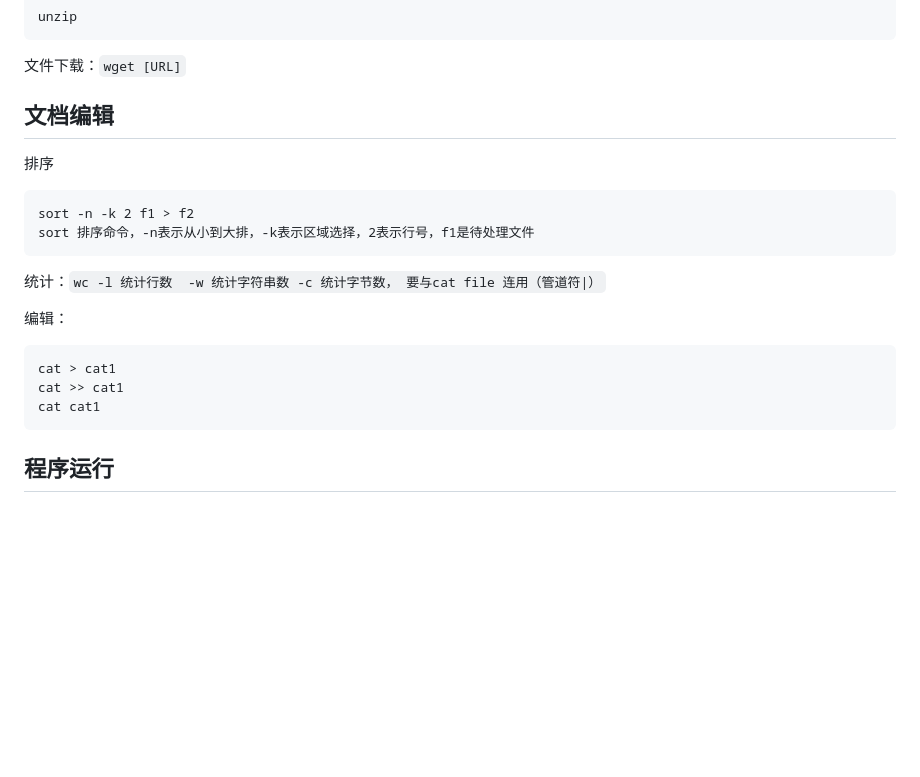
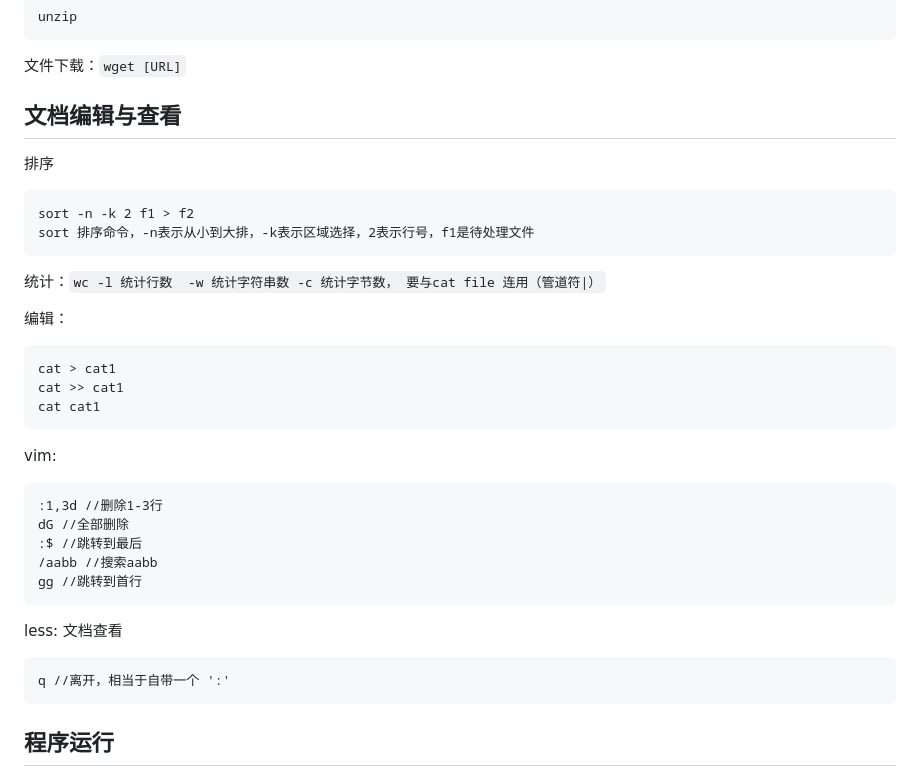
Before and after one commit to SirLearning/BioInformaticsNote, a Markdown page: Programming/Linux note.md, the part around the change. GitHub-like rendering; blank space fills up the shorter version.

````diff
--- a/Programming/Linux note.md
+++ b/Programming/Linux note.md
@@ -36,7 +36,7 @@ unzip
 文件下载：`wget [URL]`
 
 
-## 文档编辑
+## 文档编辑与查看
 
 排序
 ```
@@ -51,6 +51,20 @@ sort 排序命令，-n表示从小到大排，-k表示区域选择，2表示行
 cat > cat1
 cat >> cat1
 cat cat1
+```
+
+vim:
+```
+:1,3d //删除1-3行
+dG //全部删除
+:$ //跳转到最后
+/aabb //搜索aabb
+gg //跳转到首行
+```
+
+less: 文档查看
+```
+q //离开，相当于自带一个 ':'
 ```
 
 ## 程序运行
````
Also changed, not shown: Programming/Java note.md (+16 -0 lines).
